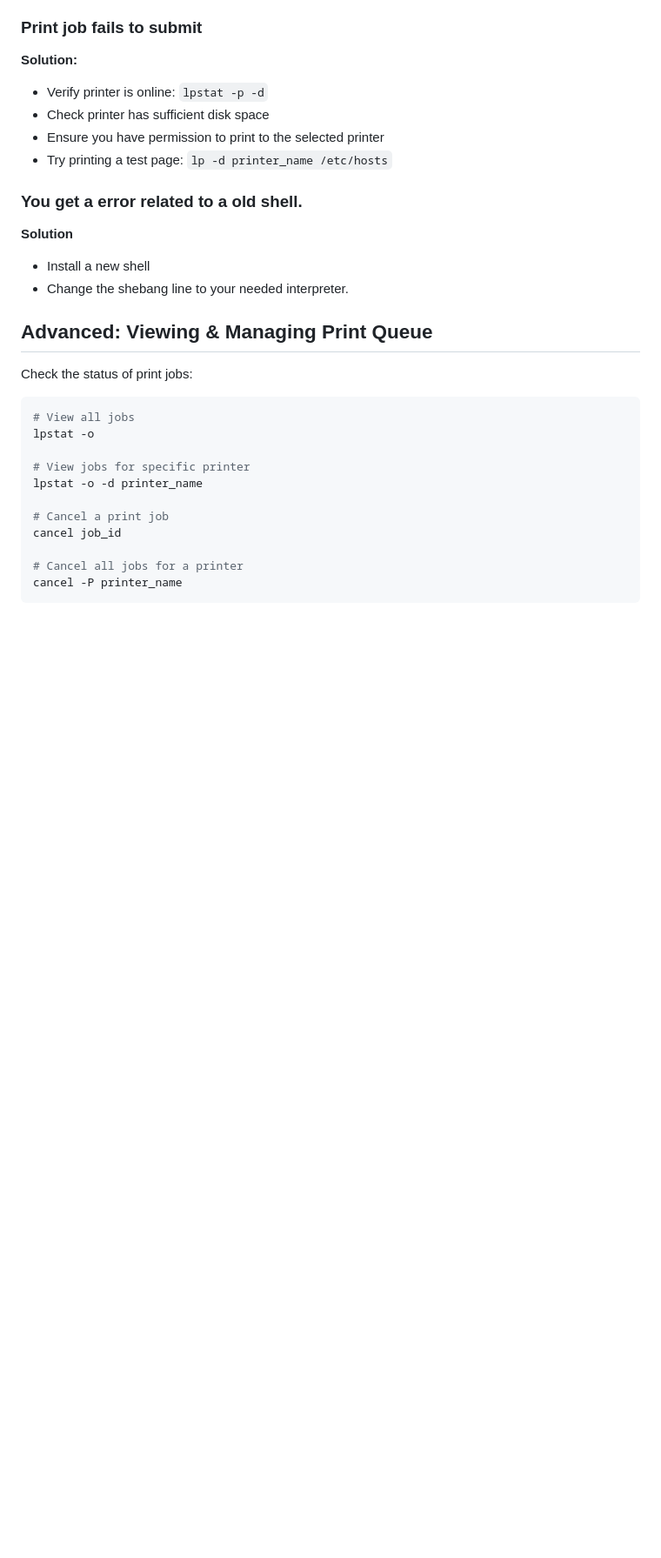
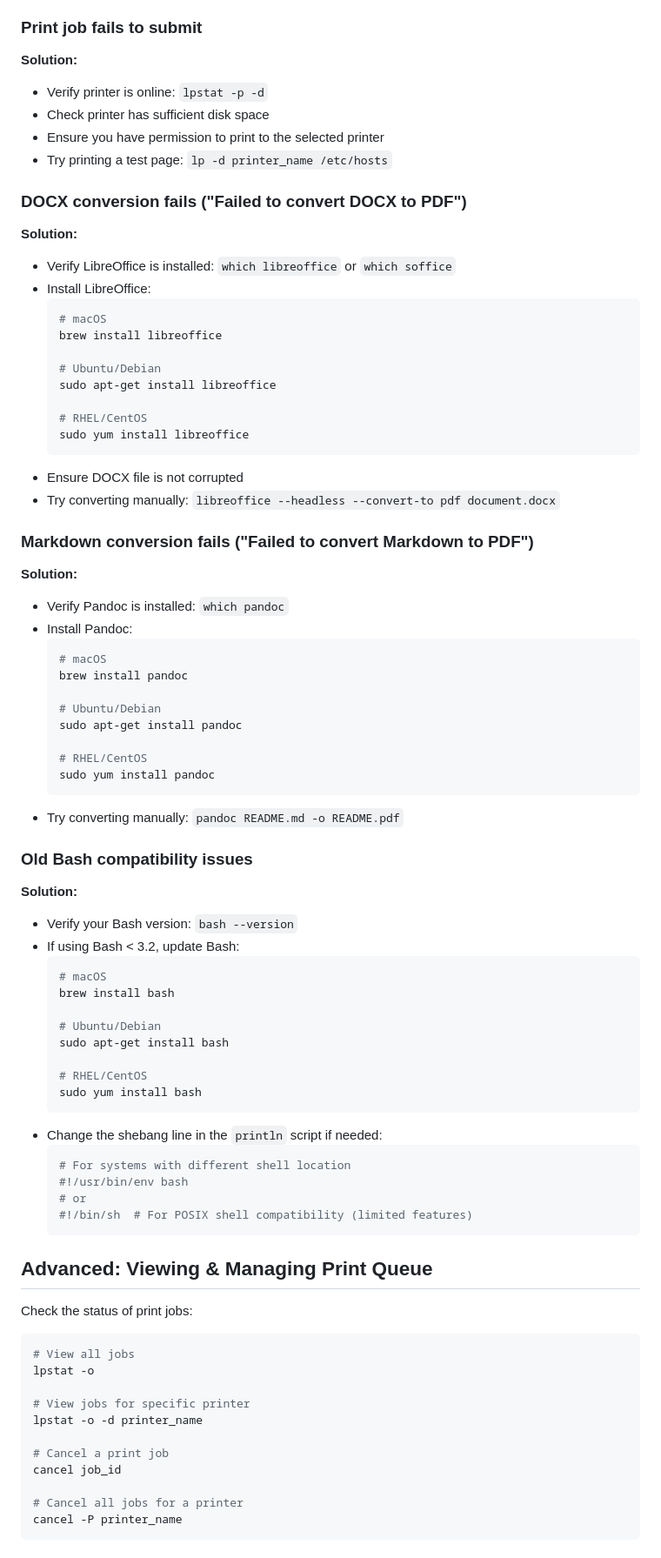
Before and after one commit to live-by-unix/println, a Markdown page: README.md, the part around one of its changes. Shown at 87% size. Drawn GitHub-style; blank space fills up the shorter version.

````diff
--- a/README.md
+++ b/README.md
@@ -335,11 +380,60 @@ done
 - Ensure you have permission to print to the selected printer
 - Try printing a test page: `lp -d printer_name /etc/hosts`
 
-### You get a error related to a old shell.
-**Solution**
-- Install a new shell
-- Change the shebang line to your needed interpreter.
+### DOCX conversion fails ("Failed to convert DOCX to PDF")
+**Solution:**
+- Verify LibreOffice is installed: `which libreoffice` or `which soffice`
+- Install LibreOffice:
+  ```bash
+  # macOS
+  brew install libreoffice
 
+  # Ubuntu/Debian
+  sudo apt-get install libreoffice
+
+  # RHEL/CentOS
+  sudo yum install libreoffice
+  ```
+- Ensure DOCX file is not corrupted
+- Try converting manually: `libreoffice --headless --convert-to pdf document.docx`
+
+### Markdown conversion fails ("Failed to convert Markdown to PDF")
+**Solution:**
+- Verify Pandoc is installed: `which pandoc`
+- Install Pandoc:
+  ```bash
+  # macOS
+  brew install pandoc
+
+  # Ubuntu/Debian
+  sudo apt-get install pandoc
+
+  # RHEL/CentOS
+  sudo yum install pandoc
+  ```
+- Try converting manually: `pandoc README.md -o README.pdf`
+
+### Old Bash compatibility issues
+**Solution:**
+- Verify your Bash version: `bash --version`
+- If using Bash < 3.2, update Bash:
+  ```bash
+  # macOS
+  brew install bash
+
+  # Ubuntu/Debian
+  sudo apt-get install bash
+
+  # RHEL/CentOS
+  sudo yum install bash
+  ```
+- Change the shebang line in the `println` script if needed:
+  ```bash
+  # For systems with different shell location
+  #!/usr/bin/env bash
+  # or
+  #!/bin/sh  # For POSIX shell compatibility (limited features)
+  ```
 
 ## Advanced: Viewing & Managing Print Queue
 
````
Also changed, not shown: other parts of README.md (+114 -37 lines).
